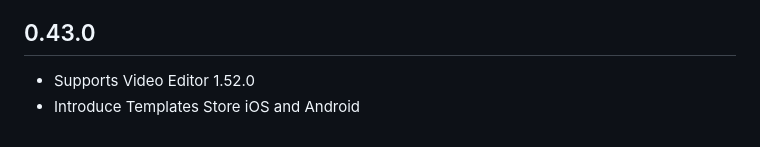
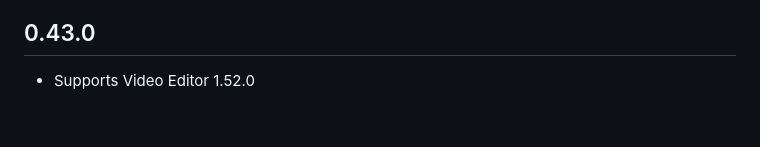
Before and after one commit to Banuba/ve-sdk-flutter, a Markdown page: CHANGELOG.md, the part around the change. GitHub-like rendering.

```diff
--- a/CHANGELOG.md
+++ b/CHANGELOG.md
@@ -169,4 +169,3 @@ Initial version of Banuba Video Editor SDK Flutter plugin
 ## 0.43.0
 
 - Supports Video Editor 1.52.0
-- Introduce Templates Store iOS and Android
```
